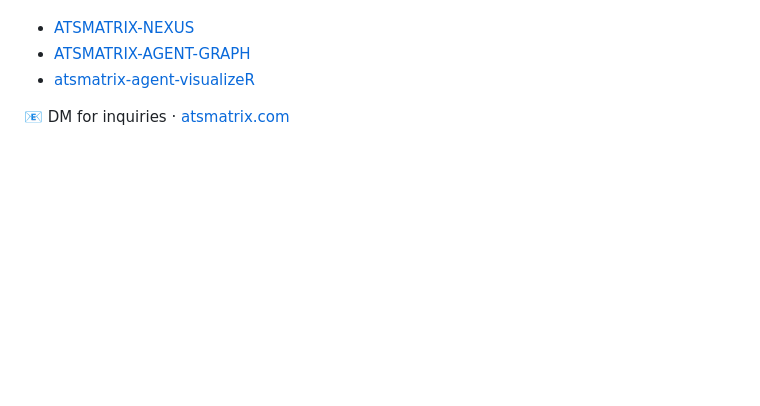
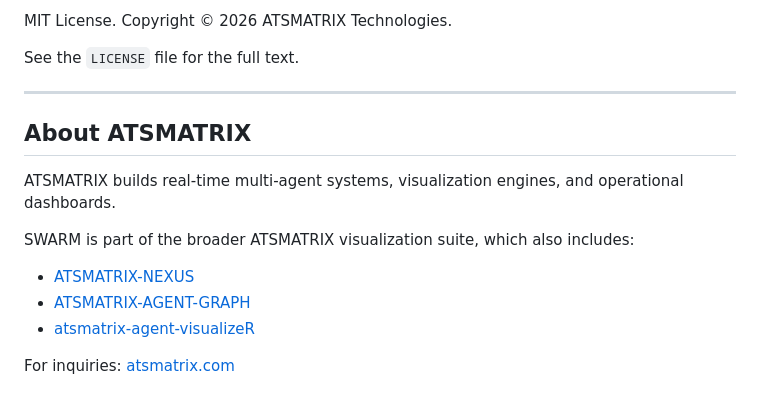
Before and after one commit to anyel1to/ATSMATRIX-SWARM, a Markdown page: README.md, the part around one of its changes. Rendered like a GitHub page; blank space fills up the shorter version.

```diff
--- a/README.md
+++ b/README.md
@@ -84,6 +143,17 @@ Part of the ATSMATRIX agent visualization suite alongside:
+MIT License. Copyright © 2026 ATSMATRIX Technologies.
+
+See the `LICENSE` file for the full text.
+
+---
+
+## About ATSMATRIX
+
+ATSMATRIX builds real-time multi-agent systems, visualization engines, and operational dashboards.
+
+SWARM is part of the broader ATSMATRIX visualization suite, which also includes:
 
 - [ATSMATRIX-NEXUS](https://github.com/anyel1to/ATSMATRIX-NEXUS)
 - [ATSMATRIX-AGENT-GRAPH](https://github.com/anyel1to/ATSMATRIX-AGENT-GRAPH)
 - [atsmatrix-agent-visualizeR](https://github.com/anyel1to/atsmatrix-agent-visualizeR--ANYEL1TO)
 
-📧 DM for inquiries · [atsmatrix.com](https://atsmatrix.com)
+For inquiries: [atsmatrix.com](https://atsmatrix.com)
```
Also changed, not shown: other parts of README.md (+113 -54 lines).
